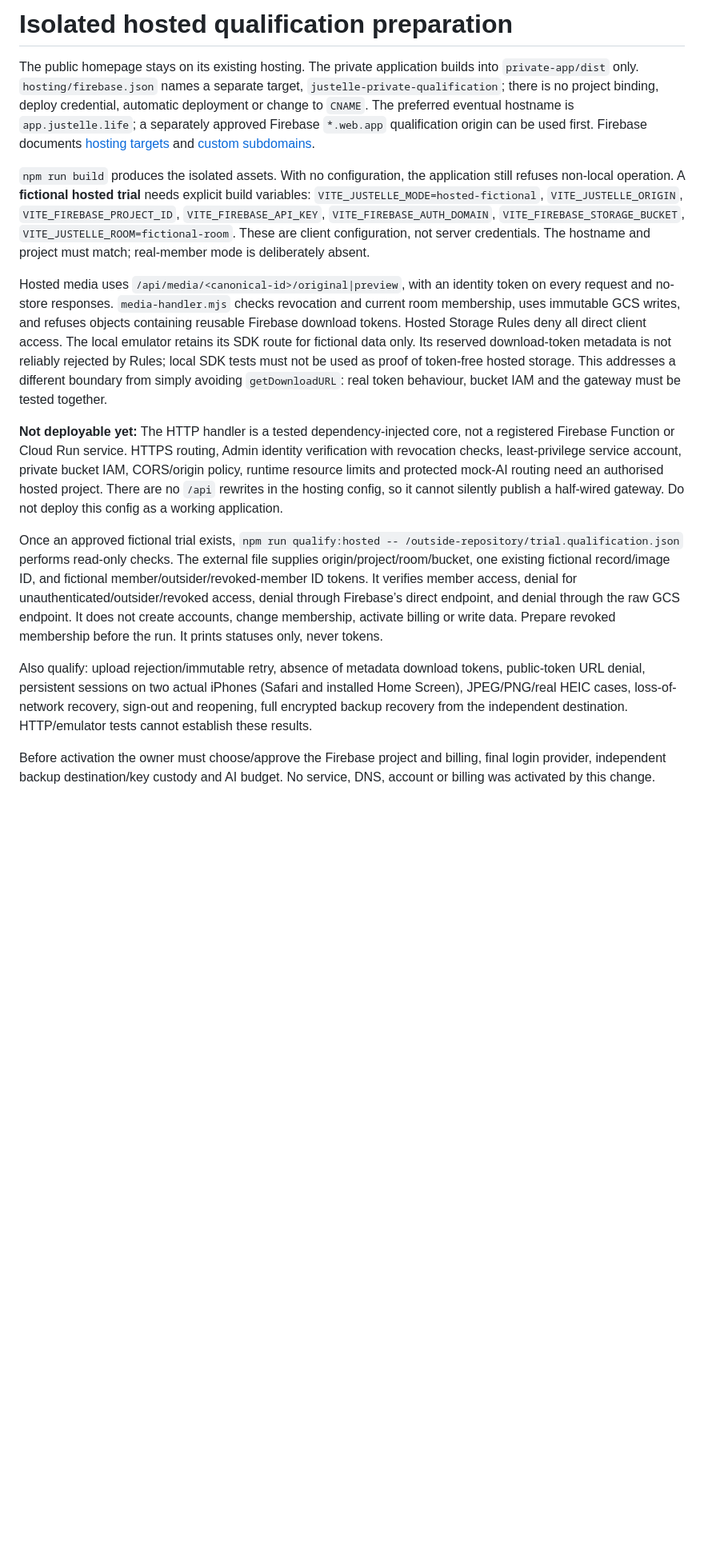
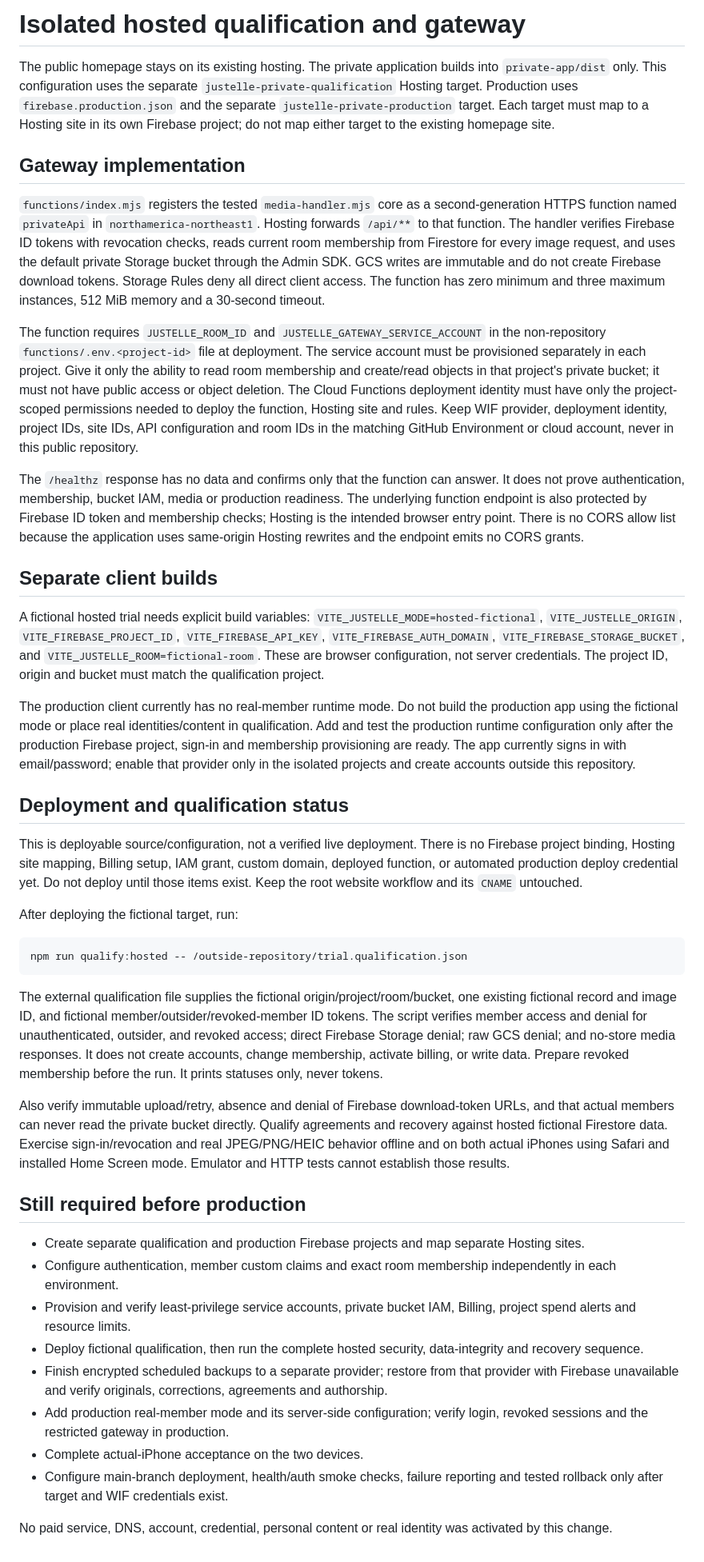
Before and after one commit to justinpfisher/justelle, a Markdown page: private-app/hosting/README.md, the part around the change. Shown at 80% size. Drawn GitHub-style; blank space fills up the shorter version.

Commit message:
Document registered gateway and exact hosted release gates

````diff
--- a/private-app/hosting/README.md
+++ b/private-app/hosting/README.md
@@ -1,15 +1,44 @@
-# Isolated hosted qualification preparation
+# Isolated hosted qualification and gateway
 
-The public homepage stays on its existing hosting. The private application builds into `private-app/dist` only. `hosting/firebase.json` names a separate target, `justelle-private-qualification`; there is no project binding, deploy credential, automatic deployment or change to `CNAME`. The preferred eventual hostname is `app.justelle.life`; a separately approved Firebase `*.web.app` qualification origin can be used first. Firebase documents [hosting targets](https://firebase.google.com/docs/hosting/multisites) and [custom subdomains](https://firebase.google.com/docs/hosting/custom-domain).
+The public homepage stays on its existing hosting. The private application builds into `private-app/dist` only. This configuration uses the separate `justelle-private-qualification` Hosting target. Production uses `firebase.production.json` and the separate `justelle-private-production` target. Each target must map to a Hosting site in its own Firebase project; do not map either target to the existing homepage site.
 
-`npm run build` produces the isolated assets. With no configuration, the application still refuses non-local operation. A **fictional hosted trial** needs explicit build variables: `VITE_JUSTELLE_MODE=hosted-fictional`, `VITE_JUSTELLE_ORIGIN`, `VITE_FIREBASE_PROJECT_ID`, `VITE_FIREBASE_API_KEY`, `VITE_FIREBASE_AUTH_DOMAIN`, `VITE_FIREBASE_STORAGE_BUCKET`, `VITE_JUSTELLE_ROOM=fictional-room`. These are client configuration, not server credentials. The hostname and project must match; real-member mode is deliberately absent.
+## Gateway implementation
 
-Hosted media uses `/api/media/<canonical-id>/original|preview`, with an identity token on every request and no-store responses. `media-handler.mjs` checks revocation and current room membership, uses immutable GCS writes, and refuses objects containing reusable Firebase download tokens. Hosted Storage Rules deny all direct client access. The local emulator retains its SDK route for fictional data only. Its reserved download-token metadata is not reliably rejected by Rules; local SDK tests must not be used as proof of token-free hosted storage. This addresses a different boundary from simply avoiding `getDownloadURL`: real token behaviour, bucket IAM and the gateway must be tested together.
+`functions/index.mjs` registers the tested `media-handler.mjs` core as a second-generation HTTPS function named `privateApi` in `northamerica-northeast1`. Hosting forwards `/api/**` to that function. The handler verifies Firebase ID tokens with revocation checks, reads current room membership from Firestore for every image request, and uses the default private Storage bucket through the Admin SDK. GCS writes are immutable and do not create Firebase download tokens. Storage Rules deny all direct client access. The function has zero minimum and three maximum instances, 512 MiB memory and a 30-second timeout.
 
-**Not deployable yet:** The HTTP handler is a tested dependency-injected core, not a registered Firebase Function or Cloud Run service. HTTPS routing, Admin identity verification with revocation checks, least-privilege service account, private bucket IAM, CORS/origin policy, runtime resource limits and protected mock-AI routing need an authorised hosted project. There are no `/api` rewrites in the hosting config, so it cannot silently publish a half-wired gateway. Do not deploy this config as a working application.
+The function requires `JUSTELLE_ROOM_ID` and `JUSTELLE_GATEWAY_SERVICE_ACCOUNT` in the non-repository `functions/.env.<project-id>` file at deployment. The service account must be provisioned separately in each project. Give it only the ability to read room membership and create/read objects in that project's private bucket; it must not have public access or object deletion. The Cloud Functions deployment identity must have only the project-scoped permissions needed to deploy the function, Hosting site and rules. Keep WIF provider, deployment identity, project IDs, site IDs, API configuration and room IDs in the matching GitHub Environment or cloud account, never in this public repository.
 
-Once an approved fictional trial exists, `npm run qualify:hosted -- /outside-repository/trial.qualification.json` performs read-only checks. The external file supplies origin/project/room/bucket, one existing fictional record/image ID, and fictional member/outsider/revoked-member ID tokens. It verifies member access, denial for unauthenticated/outsider/revoked access, denial through Firebase’s direct endpoint, and denial through the raw GCS endpoint. It does not create accounts, change membership, activate billing or write data. Prepare revoked membership before the run. It prints statuses only, never tokens.
+The `/healthz` response has no data and confirms only that the function can answer. It does not prove authentication, membership, bucket IAM, media or production readiness. The underlying function endpoint is also protected by Firebase ID token and membership checks; Hosting is the intended browser entry point. There is no CORS allow list because the application uses same-origin Hosting rewrites and the endpoint emits no CORS grants.
 
-Also qualify: upload rejection/immutable retry, absence of metadata download tokens, public-token URL denial, persistent sessions on two actual iPhones (Safari and installed Home Screen), JPEG/PNG/real HEIC cases, loss-of-network recovery, sign-out and reopening, full encrypted backup recovery from the independent destination. HTTP/emulator tests cannot establish these results.
+## Separate client builds
 
-Before activation the owner must choose/approve the Firebase project and billing, final login provider, independent backup destination/key custody and AI budget. No service, DNS, account or billing was activated by this change.
+A fictional hosted trial needs explicit build variables: `VITE_JUSTELLE_MODE=hosted-fictional`, `VITE_JUSTELLE_ORIGIN`, `VITE_FIREBASE_PROJECT_ID`, `VITE_FIREBASE_API_KEY`, `VITE_FIREBASE_AUTH_DOMAIN`, `VITE_FIREBASE_STORAGE_BUCKET`, and `VITE_JUSTELLE_ROOM=fictional-room`. These are browser configuration, not server credentials. The project ID, origin and bucket must match the qualification project.
+
+The production client currently has no real-member runtime mode. Do not build the production app using the fictional mode or place real identities/content in qualification. Add and test the production runtime configuration only after the production Firebase project, sign-in and membership provisioning are ready. The app currently signs in with email/password; enable that provider only in the isolated projects and create accounts outside this repository.
+
+## Deployment and qualification status
+
+This is deployable source/configuration, not a verified live deployment. There is no Firebase project binding, Hosting site mapping, Billing setup, IAM grant, custom domain, deployed function, or automated production deploy credential yet. Do not deploy until those items exist. Keep the root website workflow and its `CNAME` untouched.
+
+After deploying the fictional target, run:
+
+```sh
+npm run qualify:hosted -- /outside-repository/trial.qualification.json
+```
+
+The external qualification file supplies the fictional origin/project/room/bucket, one existing fictional record and image ID, and fictional member/outsider/revoked-member ID tokens. The script verifies member access and denial for unauthenticated, outsider, and revoked access; direct Firebase Storage denial; raw GCS denial; and no-store media responses. It does not create accounts, change membership, activate billing, or write data. Prepare revoked membership before the run. It prints statuses only, never tokens.
+
+Also verify immutable upload/retry, absence and denial of Firebase download-token URLs, and that actual members can never read the private bucket directly. Qualify agreements and recovery against hosted fictional Firestore data. Exercise sign-in/revocation and real JPEG/PNG/HEIC behavior offline and on both actual iPhones using Safari and installed Home Screen mode. Emulator and HTTP tests cannot establish those results.
+
+## Still required before production
+
+- Create separate qualification and production Firebase projects and map separate Hosting sites.
+- Configure authentication, member custom claims and exact room membership independently in each environment.
+- Provision and verify least-privilege service accounts, private bucket IAM, Billing, project spend alerts and resource limits.
+- Deploy fictional qualification, then run the complete hosted security, data-integrity and recovery sequence.
+- Finish encrypted scheduled backups to a separate provider; restore from that provider with Firebase unavailable and verify originals, corrections, agreements and authorship.
+- Add production real-member mode and its server-side configuration; verify login, revoked sessions and the restricted gateway in production.
+- Complete actual-iPhone acceptance on the two devices.
+- Configure main-branch deployment, health/auth smoke checks, failure reporting and tested rollback only after target and WIF credentials exist.
+
+No paid service, DNS, account, credential, personal content or real identity was activated by this change.
````
